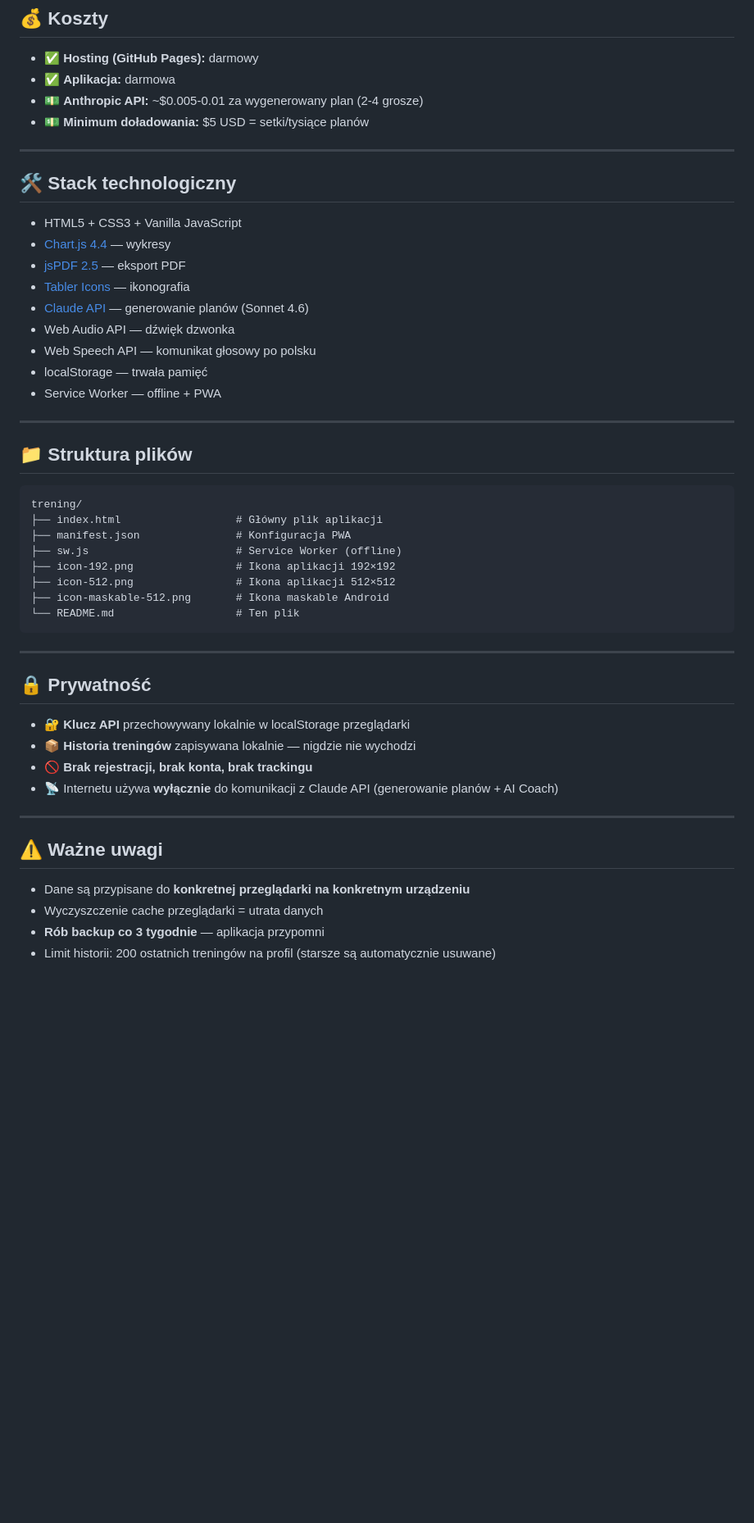
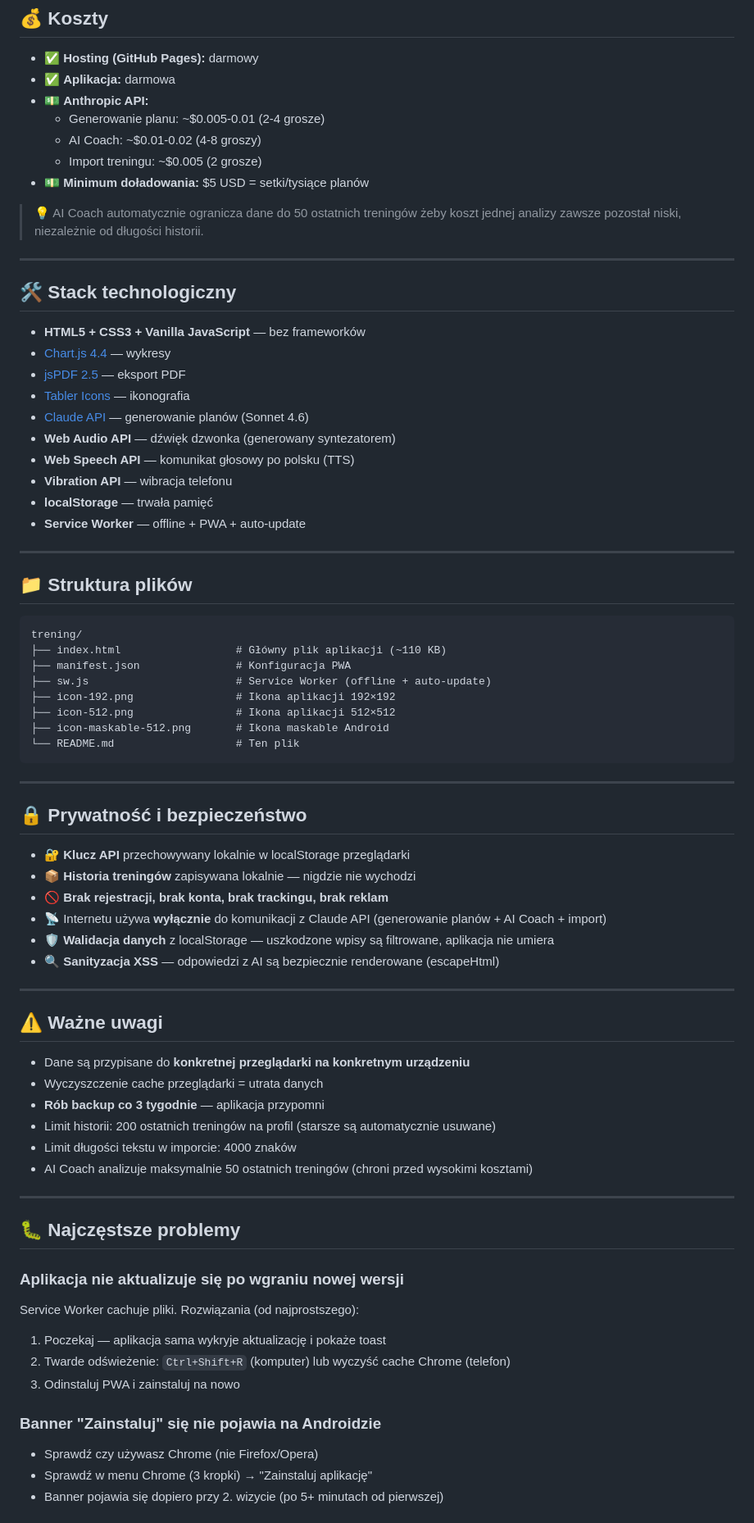
Before and after one commit to BoniOslaw/trening, a Markdown page: README.md, the part around one of its changes. Shown at 82% size. Drawn GitHub-style; blank space fills up the shorter version.

````diff
--- a/README.md
+++ b/README.md
@@ -95,22 +104,28 @@ Działa w zakresie 2-12 powtórzeń (powyżej tego wzory tracą dokładność).
 
 - ✅ **Hosting (GitHub Pages):** darmowy
 - ✅ **Aplikacja:** darmowa
-- 💵 **Anthropic API:** ~$0.005-0.01 za wygenerowany plan (2-4 grosze)
+- 💵 **Anthropic API:**
+  - Generowanie planu: ~$0.005-0.01 (2-4 grosze)
+  - AI Coach: ~$0.01-0.02 (4-8 groszy)
+  - Import treningu: ~$0.005 (2 grosze)
 - 💵 **Minimum doładowania:** $5 USD = setki/tysiące planów
+
+> 💡 AI Coach automatycznie ogranicza dane do 50 ostatnich treningów żeby koszt jednej analizy zawsze pozostał niski, niezależnie od długości historii.
 
 ---
 
 ## 🛠️ Stack technologiczny
 
-- HTML5 + CSS3 + Vanilla JavaScript
+- **HTML5 + CSS3 + Vanilla JavaScript** — bez frameworków
 - [Chart.js 4.4](https://www.chartjs.org/) — wykresy
 - [jsPDF 2.5](https://github.com/parallax/jsPDF) — eksport PDF
 - [Tabler Icons](https://tabler-icons.io/) — ikonografia
 - [Claude API](https://www.anthropic.com/) — generowanie planów (Sonnet 4.6)
-- Web Audio API — dźwięk dzwonka
-- Web Speech API — komunikat głosowy po polsku
-- localStorage — trwała pamięć
-- Service Worker — offline + PWA
+- **Web Audio API** — dźwięk dzwonka (generowany syntezatorem)
+- **Web Speech API** — komunikat głosowy po polsku (TTS)
+- **Vibration API** — wibracja telefonu
+- **localStorage** — trwała pamięć
+- **Service Worker** — offline + PWA + auto-update
 
 ---
 
@@ -118,9 +133,9 @@ Działa w zakresie 2-12 powtórzeń (powyżej tego wzory tracą dokładność).
 
 ```
 trening/
-├── index.html                  # Główny plik aplikacji
+├── index.html                  # Główny plik aplikacji (~110 KB)
 ├── manifest.json               # Konfiguracja PWA
-├── sw.js                       # Service Worker (offline)
+├── sw.js                       # Service Worker (offline + auto-update)
 ├── icon-192.png                # Ikona aplikacji 192×192
 ├── icon-512.png                # Ikona aplikacji 512×512
 ├── icon-maskable-512.png       # Ikona maskable Android
@@ -129,12 +144,14 @@ trening/
 
 ---
 
-## 🔒 Prywatność
+## 🔒 Prywatność i bezpieczeństwo
 
 - 🔐 **Klucz API** przechowywany lokalnie w localStorage przeglądarki
 - 📦 **Historia treningów** zapisywana lokalnie — nigdzie nie wychodzi
-- 🚫 **Brak rejestracji, brak konta, brak trackingu**
-- 📡 Internetu używa **wyłącznie** do komunikacji z Claude API (generowanie planów + AI Coach)
+- 🚫 **Brak rejestracji, brak konta, brak trackingu, brak reklam**
+- 📡 Internetu używa **wyłącznie** do komunikacji z Claude API (generowanie planów + AI Coach + import)
+- 🛡️ **Walidacja danych** z localStorage — uszkodzone wpisy są filtrowane, aplikacja nie umiera
+- 🔍 **Sanityzacja XSS** — odpowiedzi z AI są bezpiecznie renderowane (escapeHtml)
 
 ---
 
@@ -144,3 +161,21 @@ trening/
 - Wyczyszczenie cache przeglądarki = utrata danych
 - **Rób backup co 3 tygodnie** — aplikacja przypomni
 - Limit historii: 200 ostatnich treningów na profil (starsze są automatycznie usuwane)
+- Limit długości tekstu w imporcie: 4000 znaków
+- AI Coach analizuje maksymalnie 50 ostatnich treningów (chroni przed wysokimi kosztami)
+
+---
+
+## 🐛 Najczęstsze problemy
+
+### Aplikacja nie aktualizuje się po wgraniu nowej wersji
+Service Worker cachuje pliki. Rozwiązania (od najprostszego):
+1. Poczekaj — aplikacja sama wykryje aktualizację i pokaże toast
+2. Twarde odświeżenie: `Ctrl+Shift+R` (komputer) lub wyczyść cache Chrome (telefon)
+3. Odinstaluj PWA i zainstaluj na nowo
+
+### Banner "Zainstaluj" się nie pojawia na Androidzie
+- Sprawdź czy używasz Chrome (nie Firefox/Opera)
+- Sprawdź w menu Chrome (3 kropki) → "Zainstaluj aplikację"
+- Banner pojawia się dopiero przy 2. wizycie (po 5+ minutach od pierwszej)
+
````
Also changed, not shown: other parts of README.md (+49 -33 lines).
